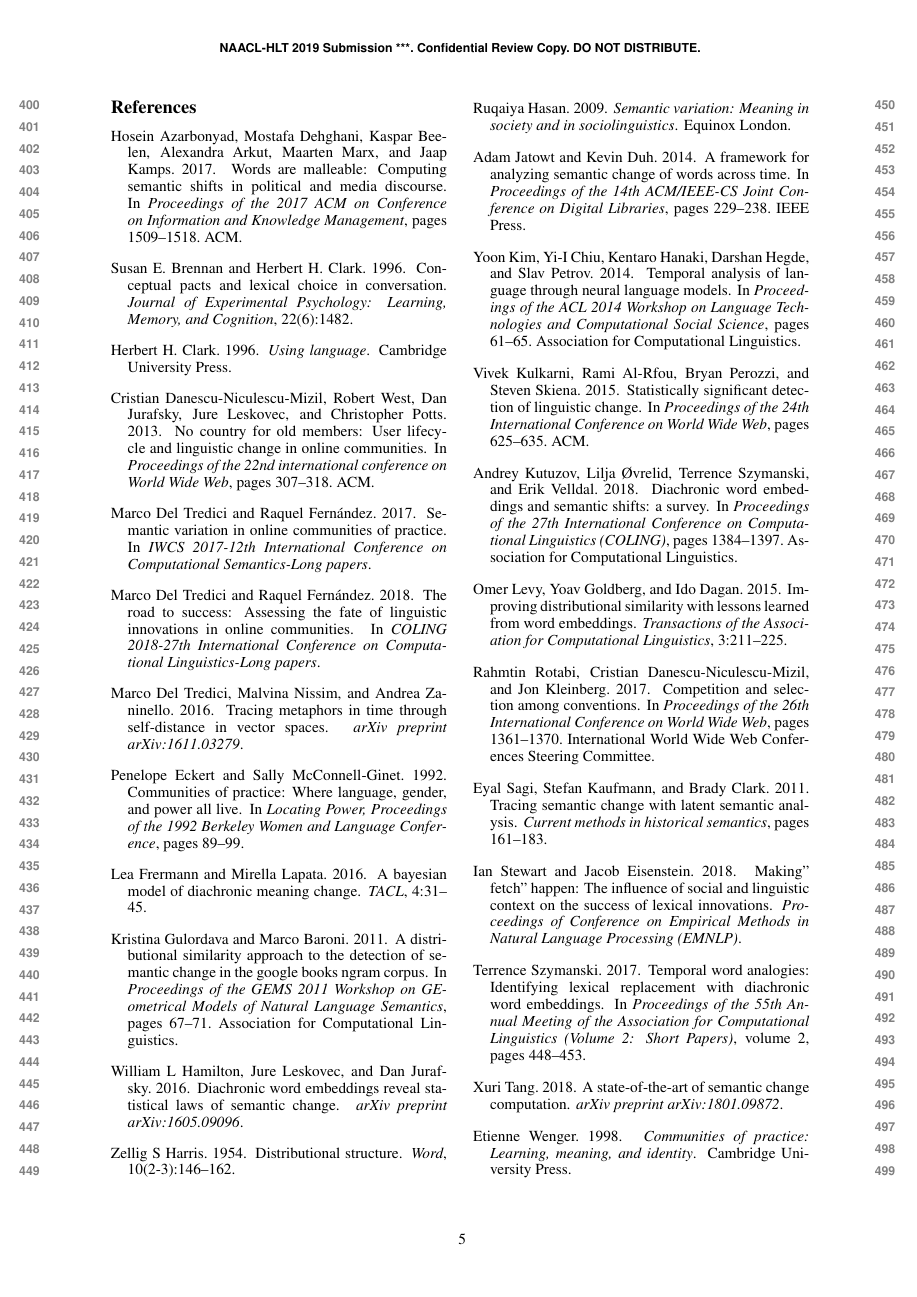
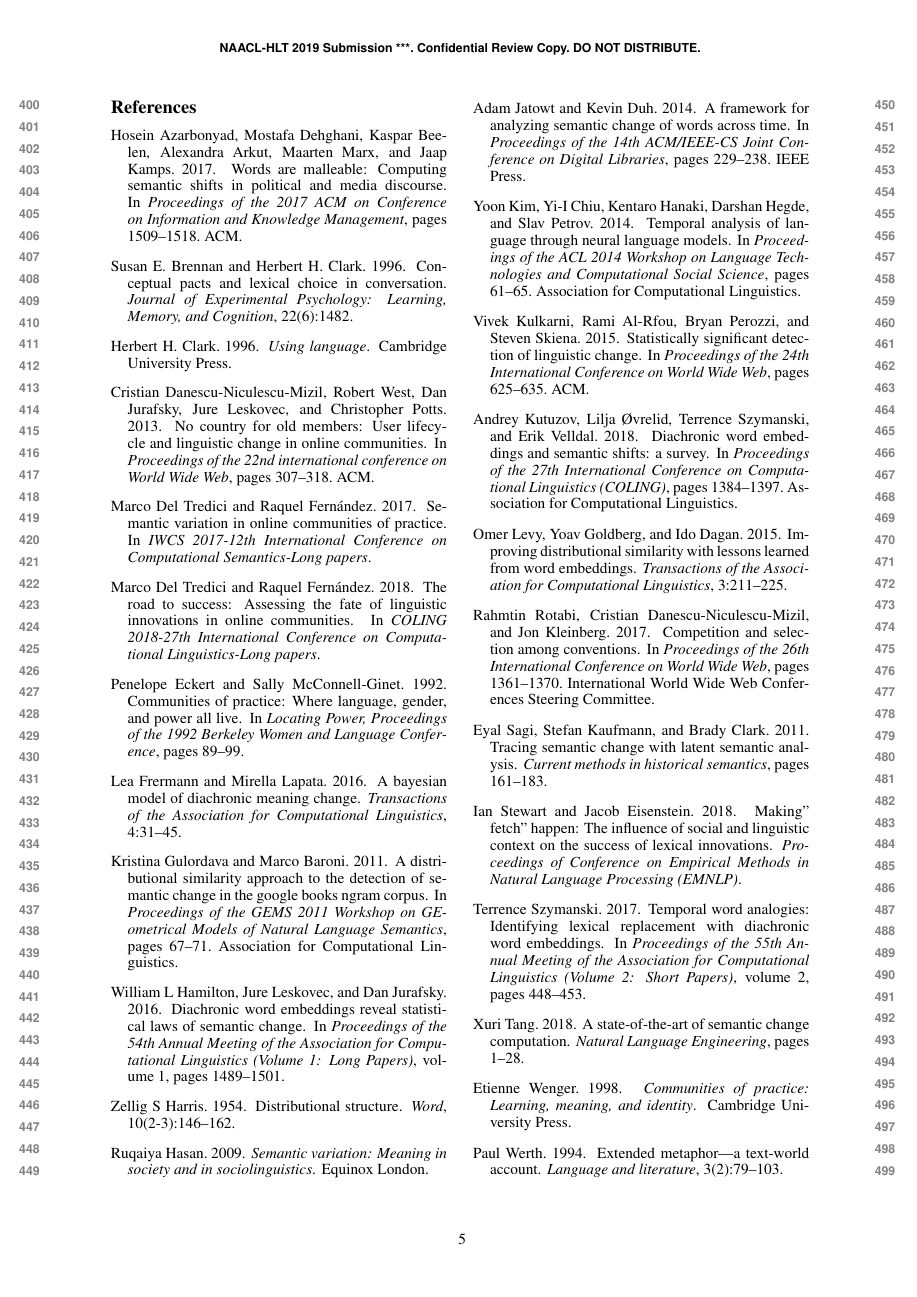
Before and after one commit to marcodel13/STMS-naaclhlt2019, a LaTeX paper (main.tex, which reads naaclhlt2019.bib): page 5 of 6. Compiled offline with pdfLaTeX.

Commit message:
last changes marco

```diff
--- a/naaclhlt2019.bib
+++ b/naaclhlt2019.bib
@@ -153,12 +153,14 @@
 	Title = {A distributional similarity approach to the detection of semantic change in the Google Books Ngram corpus},
 	Year = {2011}}
 
-@article{hamilton2016diachronic,
-	Author = {Hamilton, William L and Leskovec, Jure and Jurafsky, Dan},
-	Journal = {arXiv preprint arXiv:1605.09096},
-	Keywords = {long term diachronic change},
-	Title = {Diachronic Word Embeddings Reveal Statistical Laws of Semantic Change},
-	Year = {2016}}
+@inproceedings{hamilton2016diachronic,
+  title={Diachronic Word Embeddings Reveal Statistical Laws of Semantic Change},
+  author={Hamilton, William L and Leskovec, Jure and Jurafsky, Dan},
+  booktitle={Proceedings of the 54th Annual Meeting of the Association for Computational Linguistics (Volume 1: Long Papers)},
+  volume={1},
+  pages={1489--1501},
+  year={2016}
+}
 
 @inproceedings{hamilton2017loyalty,
 	Author = {Hamilton, William L and Zhang, Justine and Danescu-Niculescu-Mizil, Cristian and Jurafsky, Dan and Leskovec, Jure},
@@ -229,7 +231,7 @@
 
 @article{frermann2016bayesian,
 	Author = {Frermann, Lea and Lapata, Mirella},
-	Journal = {TACL},
+	Journal = {Transactions of the Association for Computational Linguistics},
 	Pages = {31--45},
 	Title = {A Bayesian Model of Diachronic Meaning Change.},
 	Volume = {4},
@@ -306,10 +308,13 @@
 }
 
 @article{tang2018state,
-	Author = {Tang, Xuri},
-	Journal = {arXiv preprint arXiv:1801.09872},
-	Title = {A State-of-the-Art of Semantic Change Computation},
-	Year = {2018}}
+  title={A state-of-the-art of semantic change computation},
+  author={Tang, Xuri},
+  journal={Natural Language Engineering},
+  pages={1--28},
+  year={2018},
+  publisher={Cambridge University Press}
+}
 
 @inproceedings{xu2015computational,
 	Author = {Xu, Yang and Kemp, Charles},
```
Also changed, not shown: sec_related_work.tex (+1 -1 lines), sec_results.tex (+1 -1 lines), images/contextual_variability_shift_index_annotated_3.pdf (added).
